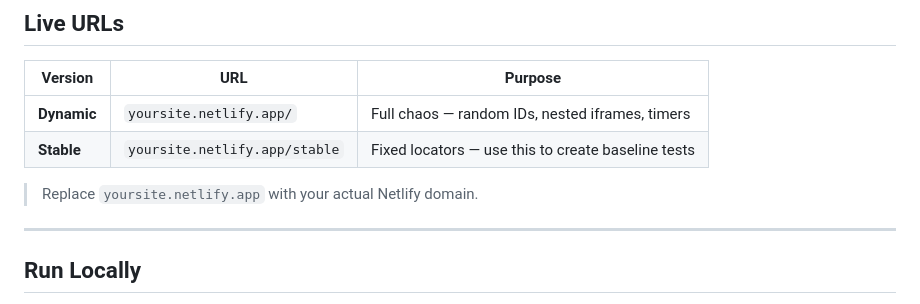
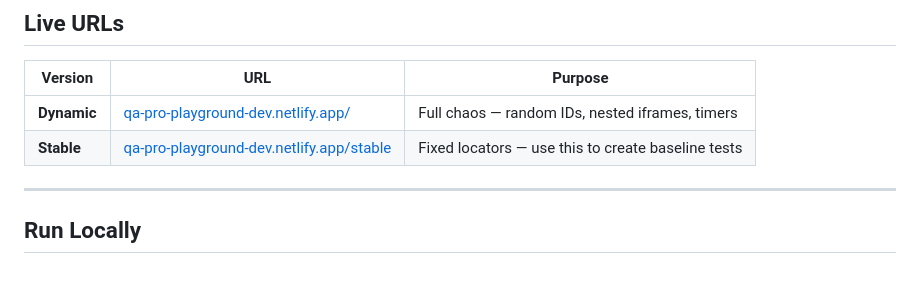
Before and after one commit to Ahsan-Ali-Khan/QA-Pro-Playground, a Markdown page: README.md, the part around the change. Rendered like a GitHub page; blank space fills up the shorter version.

Commit message:
Updated with correct file

```diff
--- a/README.md
+++ b/README.md
@@ -10,10 +10,8 @@ Built for QA engineers and SDETs who want to practise, test, or demo self-healin
 
 | Version | URL | Purpose |
 |---|---|---|
-| **Dynamic** | `yoursite.netlify.app/` | Full chaos — random IDs, nested iframes, timers |
-| **Stable** | `yoursite.netlify.app/stable` | Fixed locators — use this to create baseline tests |
-
-> Replace `yoursite.netlify.app` with your actual Netlify domain.
+| **Dynamic** | [qa-pro-playground-dev.netlify.app/](https://qa-pro-playground-dev.netlify.app/) | Full chaos — random IDs, nested iframes, timers |
+| **Stable** | [qa-pro-playground-dev.netlify.app/stable](https://qa-pro-playground-dev.netlify.app/stable) | Fixed locators — use this to create baseline tests |
 
 ---
 
```
